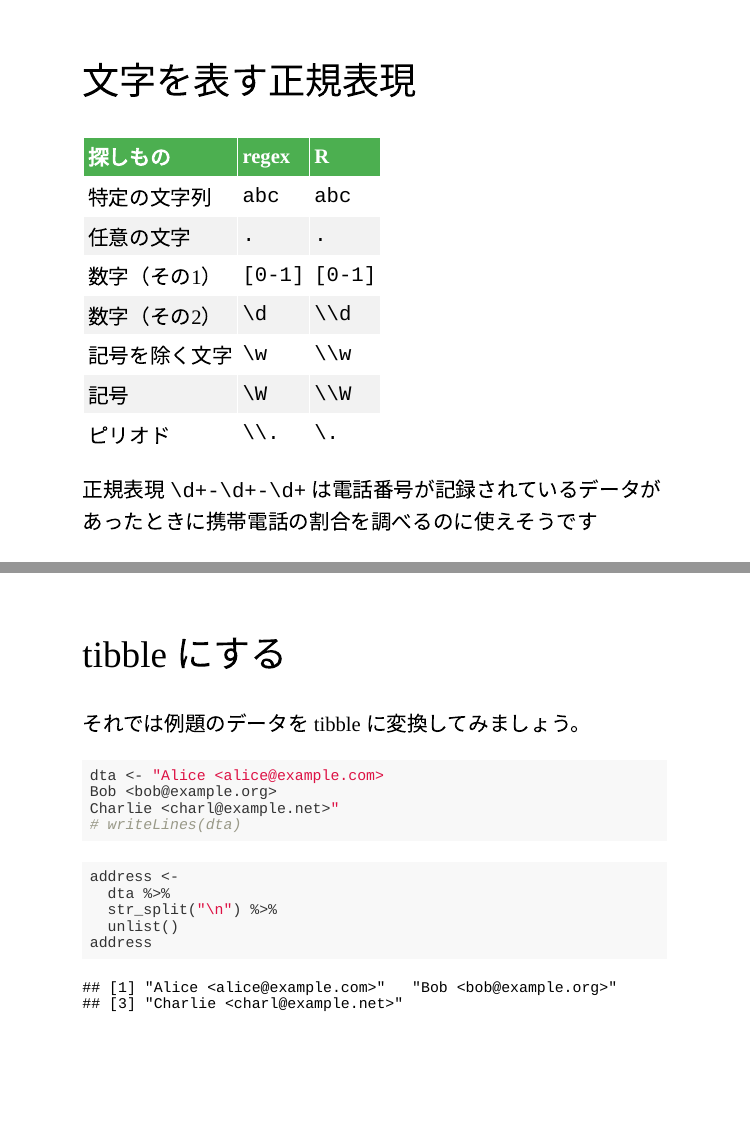
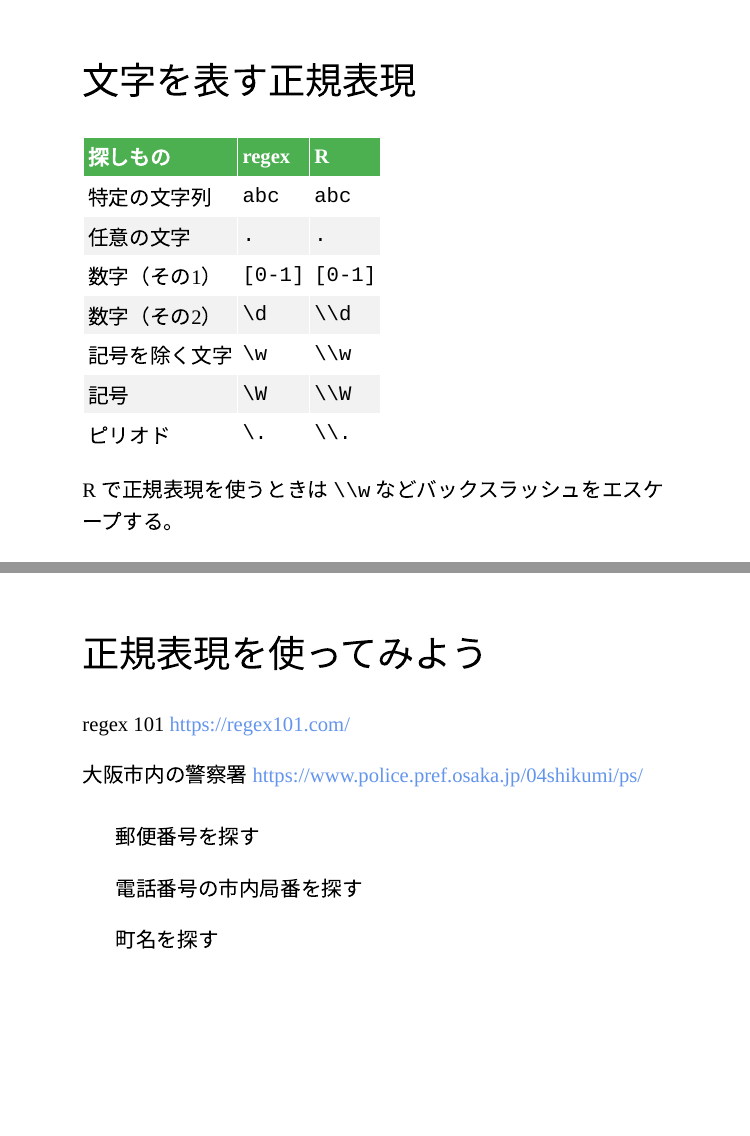
Before and after one commit to opueco/rclub-slides, an R Markdown document (2018w-lesson5/slides.Rmd): pages 25 and 30 of 32 before the commit and pages 25 and 30 of 33 after it, joined at a grey line. The pictures show the slides in the output file 2018w-lesson5/slides.html that the author committed with the source; the slides are laid out offline by our stand-in for remark.js, each with all of its steps uncovered, in fonts that may differ from those the slides ask for, and without slide numbers, shadows or browser add-ons.

Commit message:
fix typo

````diff
--- a/2018w-lesson5/slides.Rmd
+++ b/2018w-lesson5/slides.Rmd
@@ -376,10 +376,9 @@ Ctrl+F （Mac なら Comman+F） を押すと検索窓が現れますので，
 | 数字（その2）  | `\d`    | `\\d`   |
 | 記号を除く文字 | `\w`    | `\\w`   |
 | 記号           | `\W`    | `\\W`   |
-| ピリオド       | `\\.`   | `\.`    |
+| ピリオド       | `\.`   | `\\.`    |
 
-
-正規表現 `\d+-\d+-\d+` は電話番号が記録されているデータがあったときに携帯電話の割合を調べるのに使えそうです
+R で正規表現を使うときは `\\w` などバックスラッシュをエスケープする。
 
 ---
 
@@ -430,6 +431,18 @@ Ctrl+F （Mac なら Comman+F） を押すと検索窓が現れますので，
 ```{r, img-ref, echo=FALSE, out.height=130}
 knitr::include_graphics("images/ref.png")
 ```
+
+---
+
+## 正規表現を使ってみよう
+
+regex 101 <https://regex101.com/>
+
+大阪市内の警察署 <https://www.police.pref.osaka.jp/04shikumi/ps/>
+
+- 郵便番号を探す
+- 電話番号の市内局番を探す
+- 町名を探す
 
 ---
 
````
Also changed, not shown: 2018w-lesson5/slides.html, 2018w-lesson5/slides.Rmd (2 more changed lines).
